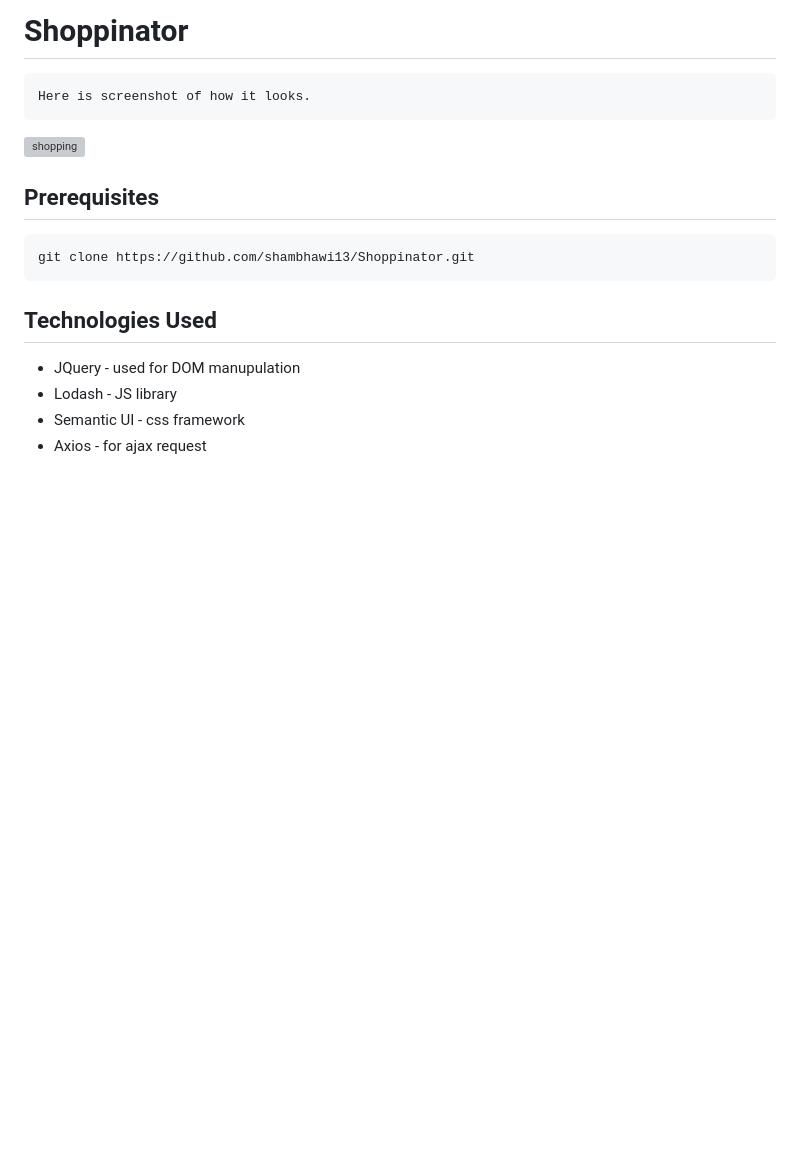
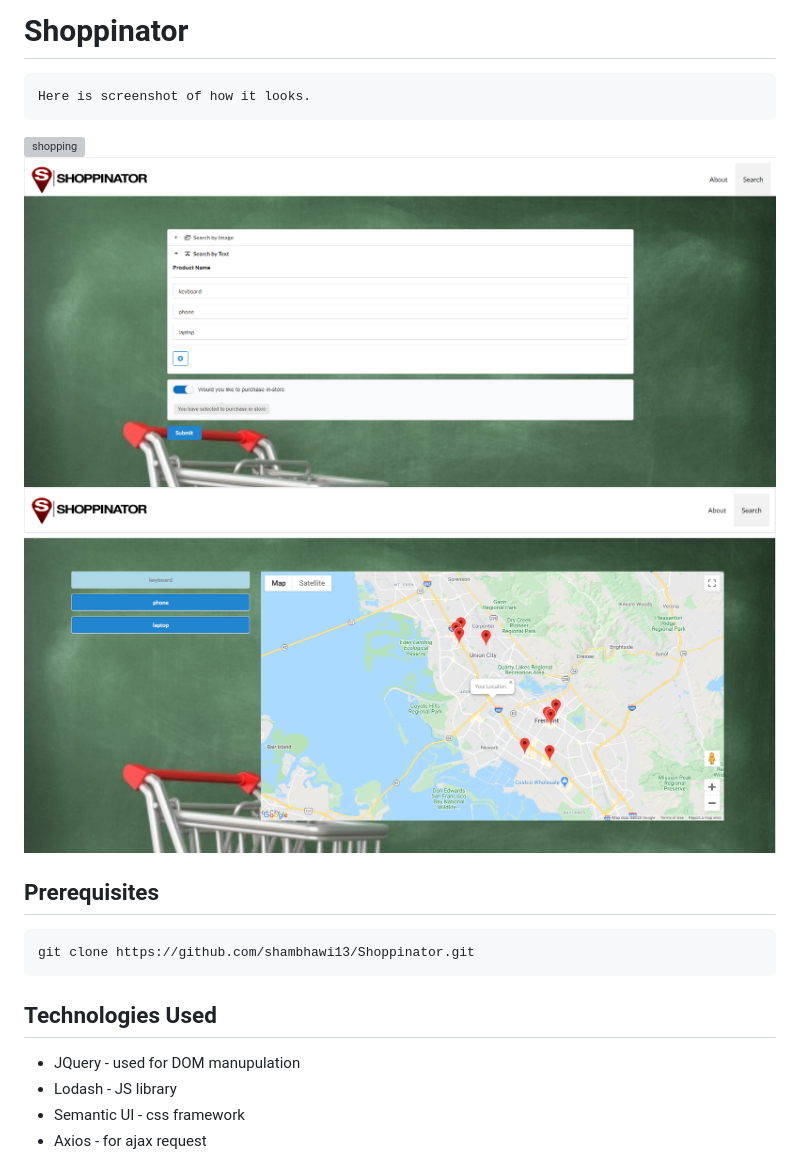
Before and after one commit to shambhawi13/Shoppinator, a Markdown page: README.md, the part around the change printed below. GitHub-like rendering; pictures changed too: assets/images/ss-search-text-result.png (added), assets/images/ss-search-text.png (added); blank space fills up the shorter version; grey boxes are pictures that could not be loaded.

Commit message:
updated readme with screen shots of search text and maps, added error modal to map.

````diff
--- a/README.md
+++ b/README.md
@@ -6,6 +6,8 @@ Here is screenshot of how it looks.
 ```
 
 ![shopping](/Assets/final.png)
+![searching](/assets/images/ss-search-text.png)
+![map results](/assets/images/ss-search-text-result.png)
 
 
 ## Prerequisites
````
Also changed, not shown: other parts of README.md (+2 -1 lines), 2 other files.
